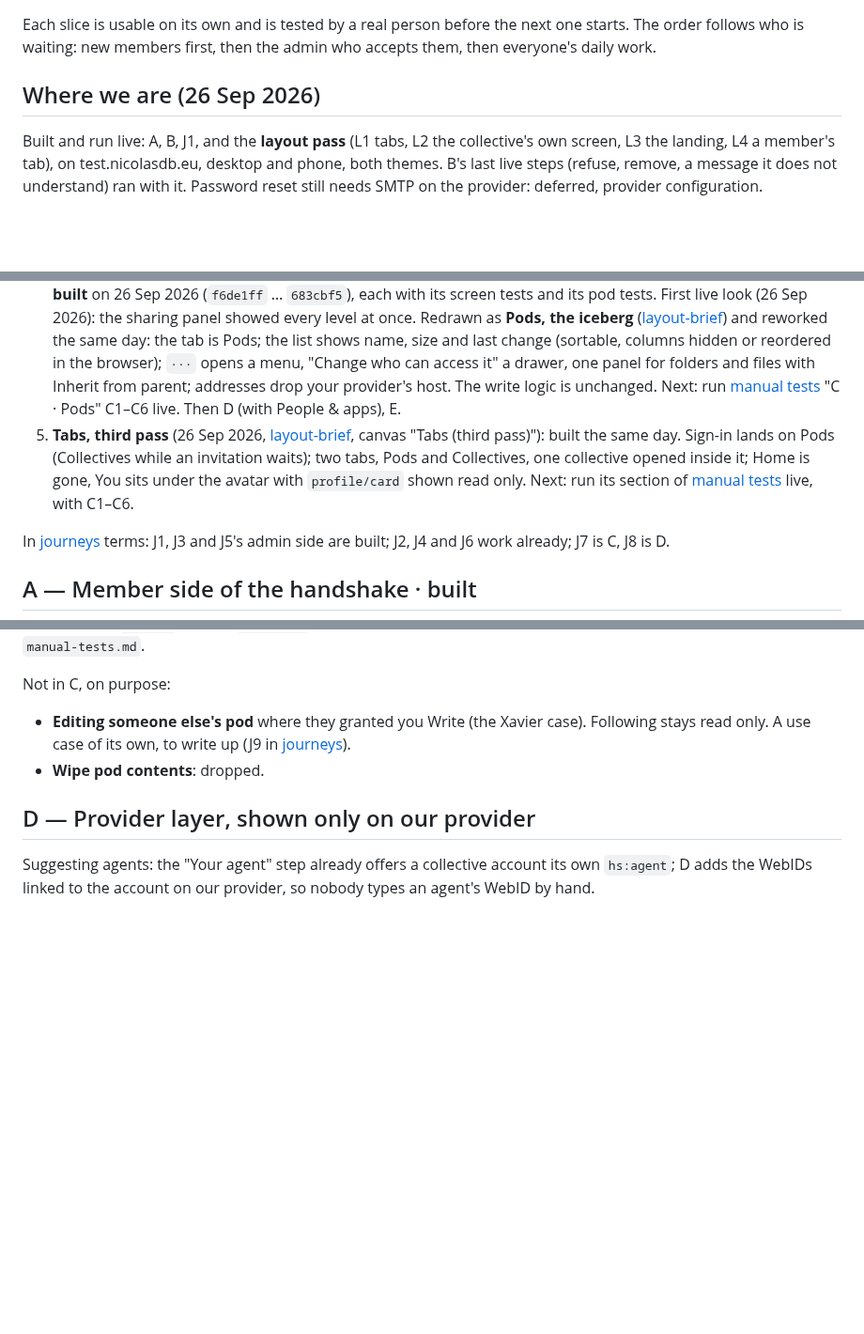
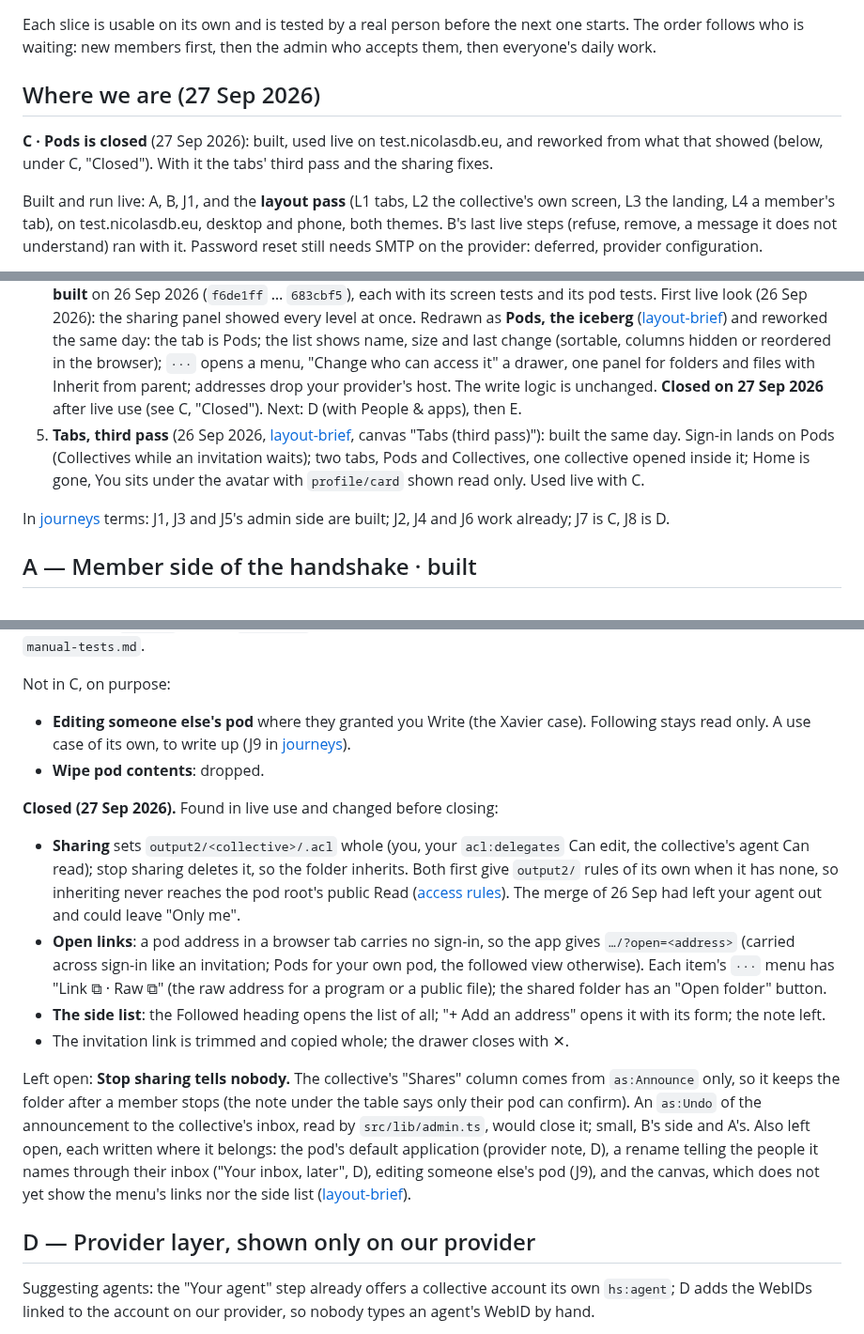
Before and after one commit to nicolasdb/solid-backoffice, a Markdown page: docs/slices.md, 3 parts joined by grey strips. Shown at 94% size. Drawn GitHub-style; blank space fills up the shorter version.

Commit message:
Slices: C closed (27 Sep), what live use changed, what is left open
Co-Authored-By: Claude Opus 5.5 <noreply@anthropic.com>

```diff
--- a/docs/slices.md
+++ b/docs/slices.md
@@ -4,7 +4,11 @@ Each slice is usable on its own and is tested by a real person before the next
 one starts. The order follows who is waiting: new members first, then the admin
 who accepts them, then everyone's daily work.
 
-## Where we are (26 Sep 2026)
+## Where we are (27 Sep 2026)
+
+**C · Pods is closed** (27 Sep 2026): built, used live on
+test.nicolasdb.eu, and reworked from what that showed (below, under C,
+"Closed"). With it the tabs' third pass and the sharing fixes.
 
 Built and run live: A, B, J1, and the **layout pass** (L1 tabs, L2 the
 collective's own screen, L3 the landing, L4 a member's tab), on
@@ -49,15 +53,14 @@ still `make vps-deploy`.
    and last change (sortable, columns hidden or reordered in the browser);
    `···` opens a menu, "Change who can access it" a drawer, one panel for
    folders and files with Inherit from parent; addresses drop your
-   provider's host. The write logic is unchanged. Next: run
-   [manual tests](manual-tests.md) "C · Pods" C1–C6 live. Then D (with
-   People & apps), E.
+   provider's host. The write logic is unchanged. **Closed on 27 Sep
+   2026** after live use (see C, "Closed"). Next: D (with People &
+   apps), then E.
 5. **Tabs, third pass** (26 Sep 2026, [layout-brief](layout-brief.md),
    canvas "Tabs (third pass)"): built the same day. Sign-in lands on Pods
    (Collectives while an invitation waits); two tabs, Pods and
    Collectives, one collective opened inside it; Home is gone, You sits
-   under the avatar with `profile/card` shown read only. Next: run its
-   section of [manual tests](manual-tests.md) live, with C1–C6.
+   under the avatar with `profile/card` shown read only. Used live with C.
 
 In [journeys](journeys.md) terms: J1, J3 and J5's admin side are built;
 J2, J4 and J6 work already; J7 is C, J8 is D.
@@ -252,6 +255,35 @@ Not in C, on purpose:
   (J9 in [journeys](journeys.md)).
 - **Wipe pod contents**: dropped.
 
+**Closed (27 Sep 2026).** Found in live use and changed before closing:
+
+- **Sharing** sets `output2/<collective>/.acl` whole (you, your
+  `acl:delegates` Can edit, the collective's agent Can read); stop sharing
+  deletes it, so the folder inherits. Both first give `output2/` rules of
+  its own when it has none, so inheriting never reaches the pod root's
+  public Read ([access rules](explanation/access-rules.md)). The merge of
+  26 Sep had left your agent out and could leave "Only me".
+- **Open links**: a pod address in a browser tab carries no sign-in, so
+  the app gives `…/?open=<address>` (carried across sign-in like an
+  invitation; Pods for your own pod, the followed view otherwise). Each
+  item's `···` menu has "Link ⧉ · Raw ⧉" (the raw address for a program
+  or a public file); the shared folder has an "Open folder" button.
+- **The side list**: the Followed heading opens the list of all; "+ Add
+  an address" opens it with its form; the note left.
+- The invitation link is trimmed and copied whole; the drawer closes
+  with ✕.
+
+Left open: **Stop sharing tells nobody.** The collective's "Shares"
+column comes from `as:Announce` only, so it keeps the folder after a
+member stops (the note under the table says only their pod can confirm).
+An `as:Undo` of the announcement to the collective's inbox, read by
+`src/lib/admin.ts`, would close it; small, B's side and A's.
+Also left open, each written where it belongs: the pod's default application
+(provider note, D), a rename telling the people it names through their
+inbox ("Your inbox, later", D), editing someone else's pod (J9), and the
+canvas, which does not yet show the menu's links nor the side list
+([layout-brief](layout-brief.md)).
+
 ## D — Provider layer, shown only on our provider
 
 Suggesting agents: the "Your agent" step already offers a collective
```
Also changed, not shown: other parts of docs/slices.md (+2 -2 lines), CLAUDE.md (+2 -1 lines).
